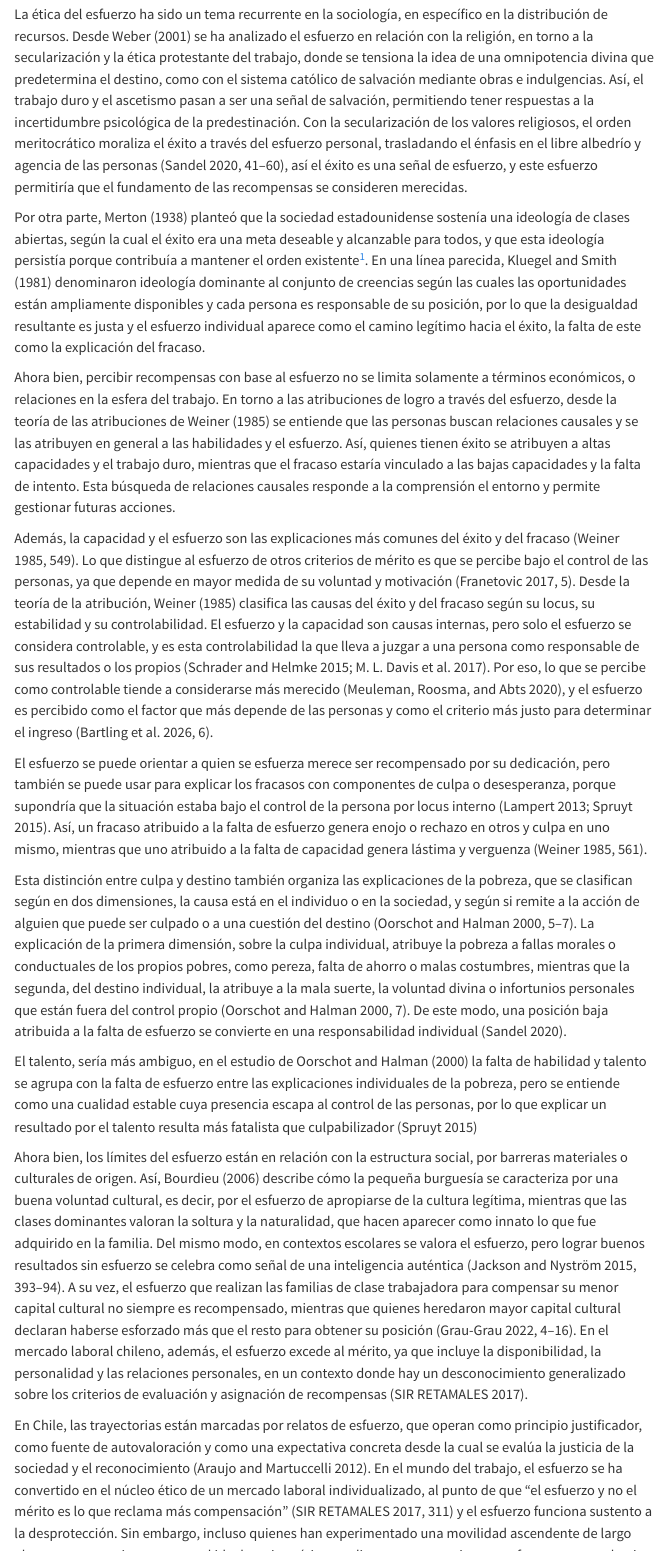
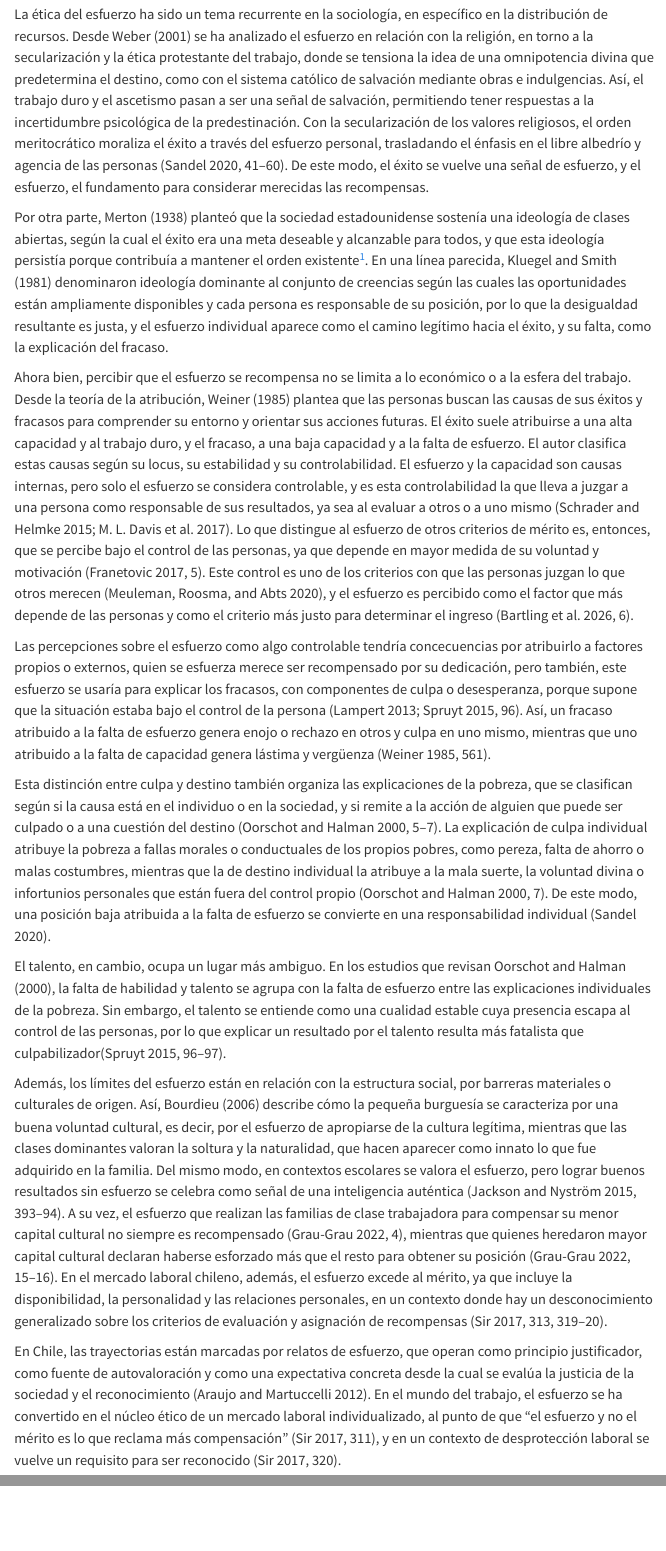
Before and after one commit to bastianmarting/Seminario-de-grado, a Quarto document (02-marco-teorico.qmd): the page in a window 1100 px wide, from 2800 px down, and a second part further down, joined at a grey line. Rendered offline with R 4.5, knitr and Pandoc in place of Quarto, with nearby package versions; menus at the side of the page are left out.

Commit message:
corr esferzo

```diff
--- a/02-marco-teorico.qmd
+++ b/02-marco-teorico.qmd
@@ -35,25 +35,23 @@ Además, las personas pueden percibir el esfuerzo y el talento de distintas mane
 
 ##### Esfuerzo
 
-La ética del esfuerzo ha sido un tema recurrente en la sociología, en específico en la distribución de recursos. Desde @weber_etica_2001 se ha analizado el esfuerzo en relación con la religión, en torno a la secularización y la ética protestante del trabajo, donde se tensiona la idea de una omnipotencia divina que predetermina el destino, como con el sistema católico de salvación mediante obras e indulgencias. Así, el trabajo duro y el ascetismo pasan a ser una señal de salvación, permitiendo tener respuestas a la incertidumbre psicológica de la predestinación. Con la secularización de los valores religiosos, el orden meritocrático moraliza el éxito a través del esfuerzo personal, trasladando el énfasis en el libre albedrío y agencia de las personas [@sandel_tirania_2020, pp. 41-60], así el éxito es una señal de esfuerzo, y este esfuerzo permitiría que el fundamento de las recompensas se consideren merecidas.
+La ética del esfuerzo ha sido un tema recurrente en la sociología, en específico en la distribución de recursos. Desde @weber_etica_2001 se ha analizado el esfuerzo en relación con la religión, en torno a la secularización y la ética protestante del trabajo, donde se tensiona la idea de una omnipotencia divina que predetermina el destino, como con el sistema católico de salvación mediante obras e indulgencias. Así, el trabajo duro y el ascetismo pasan a ser una señal de salvación, permitiendo tener respuestas a la incertidumbre psicológica de la predestinación. Con la secularización de los valores religiosos, el orden meritocrático moraliza el éxito a través del esfuerzo personal, trasladando el énfasis en el libre albedrío y agencia de las personas [@sandel_tirania_2020, pp. 41-60]. De este modo, el éxito se vuelve una señal de esfuerzo, y el esfuerzo, el fundamento para considerar merecidas las recompensas.
 
-Por otra parte, @merton_social_1938 planteó que la sociedad estadounidense sostenía una ideología de clases abiertas, según la cual el éxito era una meta deseable y alcanzable para todos, y que esta ideología persistía porque contribuía a mantener el orden existente[^2]. En una línea parecida, @kluegel_beliefs_1981 denominaron ideología dominante al conjunto de creencias según las cuales las oportunidades están ampliamente disponibles y cada persona es responsable de su posición, por lo que la desigualdad resultante es justa y el esfuerzo individual aparece como el camino legítimo hacia el éxito, la falta de este como la explicación del fracaso.
+Por otra parte, @merton_social_1938 planteó que la sociedad estadounidense sostenía una ideología de clases abiertas, según la cual el éxito era una meta deseable y alcanzable para todos, y que esta ideología persistía porque contribuía a mantener el orden existente[^2]. En una línea parecida, @kluegel_beliefs_1981 denominaron ideología dominante al conjunto de creencias según las cuales las oportunidades están ampliamente disponibles y cada persona es responsable de su posición, por lo que la desigualdad resultante es justa, y el esfuerzo individual aparece como el camino legítimo hacia el éxito, y su falta, como la explicación del fracaso.
 
 [^2]: Se retoma solo la descripción que hace Merton de esta ideología y no su teoría de la desviación, que ha sido criticada por suponer que todos los grupos comparten las mismas metas culturales.
 
-Ahora bien, percibir recompensas con base al esfuerzo no se limita solamente a términos económicos, o relaciones en la esfera del trabajo. En torno a las atribuciones de logro a través del esfuerzo, desde la teoría de las atribuciones de @weiner_attributional_1985 se entiende que las personas buscan relaciones causales y se las atribuyen en general a las habilidades y el esfuerzo. Así, quienes tienen éxito se atribuyen a altas capacidades y el trabajo duro, mientras que el fracaso estaría vinculado a las bajas capacidades y la falta de intento. Esta búsqueda de relaciones causales responde a la comprensión el entorno y permite gestionar futuras acciones.
+Ahora bien, percibir que el esfuerzo se recompensa no se limita a lo económico o a la esfera del trabajo. Desde la teoría de la atribución, @weiner_attributional_1985 plantea que las personas buscan las causas de sus éxitos y fracasos para comprender su entorno y orientar sus acciones futuras. El éxito suele atribuirse a una alta capacidad y al trabajo duro, y el fracaso, a una baja capacidad y a la falta de esfuerzo. El autor clasifica estas causas según su locus, su estabilidad y su controlabilidad. El esfuerzo y la capacidad son causas internas, pero solo el esfuerzo se considera controlable, y es esta controlabilidad la que lleva a juzgar a una persona como responsable de sus resultados, ya sea al evaluar a otros o a uno mismo [@schrader_school_2015; @davis_learning_2017]. Lo que distingue al esfuerzo de otros criterios de mérito es, entonces, que se percibe bajo el control de las personas, ya que depende en mayor medida de su voluntad y motivación [@franetovic_concepciones_2017a, p. 5]. Este control es uno de los criterios con que las personas juzgan lo que otros merecen [@meuleman_desert_carin_2020], y el esfuerzo es percibido como el factor que más depende de las personas y como el criterio más justo para determinar el ingreso [@bartling_talent_2026, p. 6].
 
-Además, la capacidad y el esfuerzo son las explicaciones más comunes del éxito y del fracaso [@weiner_attributional_1985, p. 549]. Lo que distingue al esfuerzo de otros criterios de mérito es que se percibe bajo el control de las personas, ya que depende en mayor medida de su voluntad y motivación [@franetovic_concepciones_2017a, p. 5]. Desde la teoría de la atribución, @weiner_attributional_1985 clasifica las causas del éxito y del fracaso según su locus, su estabilidad y su controlabilidad. El esfuerzo y la capacidad son causas internas, pero solo el esfuerzo se considera controlable, y es esta controlabilidad la que lleva a juzgar a una persona como responsable de sus resultados o los propios [@schrader_school_2015; @davis_learning_2017]. Por eso, lo que se percibe como controlable tiende a considerarse más merecido [@meuleman_desert_carin_2020], y el esfuerzo es percibido como el factor que más depende de las personas y como el criterio más justo para determinar el ingreso [@bartling_talent_2026, p. 6].
+Las percepciones sobre el esfuerzo como algo controlable tendría concecuencias por atribuirlo a factores propios o externos, quien se esfuerza merece ser recompensado por su dedicación, pero también, este esfuerzo se usaría para explicar los fracasos, con componentes de culpa o desesperanza, porque supone que la situación estaba bajo el control de la persona [@lampert_meritocratic_2013; @spruyt_talent_esfuerzo_social_background_2015, p. 96]. Así, un fracaso atribuido a la falta de esfuerzo genera enojo o rechazo en otros y culpa en uno mismo, mientras que uno atribuido a la falta de capacidad genera lástima y vergüenza [@weiner_attributional_1985, p. 561].
 
-El esfuerzo se puede orientar a quien se esfuerza merece ser recompensado por su dedicación, pero también se puede usar para explicar los fracasos con componentes de culpa o desesperanza, porque supondría que la situación estaba bajo el control de la persona por locus interno [@lampert_meritocratic_2013; @spruyt_talent_esfuerzo_social_background_2015]. Así, un fracaso atribuido a la falta de esfuerzo genera enojo o rechazo en otros y culpa en uno mismo, mientras que uno atribuido a la falta de capacidad genera lástima y verguenza [@weiner_attributional_1985, p. 561].
+Esta distinción entre culpa y destino también organiza las explicaciones de la pobreza, que se clasifican según si la causa está en el individuo o en la sociedad, y si remite a la acción de alguien que puede ser culpado o a una cuestión del destino [@oorschot_blame_2000, pp. 5-7].  La explicación de culpa individual atribuye la pobreza a fallas morales o conductuales de los propios pobres, como pereza, falta de ahorro o malas costumbres, mientras que la de destino individual la atribuye a la mala suerte, la voluntad divina o infortunios personales que están fuera del control propio [@oorschot_blame_2000, p. 7]. De este modo, una posición baja atribuida a la falta de esfuerzo se convierte en una responsabilidad individual [@sandel_tirania_2020].
 
-Esta distinción entre culpa y destino también organiza las explicaciones de la pobreza, que se clasifican según en dos dimensiones, la causa está en el individuo o en la sociedad, y según si remite a la acción de alguien que puede ser culpado o a una cuestión del destino [@oorschot_blame_2000, pp. 5-7]. La explicación de la primera dimensión, sobre la culpa individual, atribuye la pobreza a fallas morales o conductuales de los propios pobres, como pereza, falta de ahorro o malas costumbres, mientras que la segunda, del destino individual, la atribuye a la mala suerte, la voluntad divina o infortunios personales que están fuera del control propio [@oorschot_blame_2000, p. 7]. De este modo, una posición baja atribuida a la falta de esfuerzo se convierte en una responsabilidad individual [@sandel_tirania_2020].
+El talento, en cambio, ocupa un lugar más ambiguo. En los estudios que revisan @oorschot_blame_2000, la falta de habilidad y talento se agrupa con la falta de esfuerzo entre las explicaciones individuales de la pobreza. Sin embargo, el talento se entiende como una cualidad estable cuya presencia escapa al control de las personas, por lo que explicar un resultado por el talento resulta más fatalista que culpabilizador[@spruyt_talent_esfuerzo_social_background_2015, pp. 96-97].
 
-El talento, sería más ambiguo, en el estudio de @oorschot_blame_2000 la falta de habilidad y talento se agrupa con la falta de esfuerzo entre las explicaciones individuales de la pobreza, pero se entiende como una cualidad estable cuya presencia escapa al control de las personas, por lo que explicar un resultado por el talento resulta más fatalista que culpabilizador [@spruyt_talent_esfuerzo_social_background_2015]
+Además, los límites del esfuerzo están en relación con la estructura social, por barreras materiales o culturales de origen. Así, @bourdieu_distincion_2006 describe cómo la pequeña burguesía se caracteriza por una buena voluntad cultural, es decir, por el esfuerzo de apropiarse de la cultura legítima, mientras que las clases dominantes valoran la soltura y la naturalidad, que hacen aparecer como innato lo que fue adquirido en la familia. Del mismo modo, en contextos escolares se valora el esfuerzo, pero lograr buenos resultados sin esfuerzo se celebra como señal de una inteligencia auténtica [@jackson_smart_2015, pp. 393-394]. A su vez, el esfuerzo que realizan las familias de clase trabajadora para compensar su menor capital cultural no siempre es recompensado [@grau-grau_ilusion_2022, p. 4], mientras que quienes heredaron mayor capital cultural declaran haberse esforzado más que el resto para obtener su posición [@grau-grau_ilusion_2022, pp. 15-16]. En el mercado laboral chileno, además, el esfuerzo excede al mérito, ya que incluye la disponibilidad, la personalidad y las relaciones personales, en un contexto donde hay un desconocimiento generalizado sobre los criterios de evaluación y asignación de recompensas [@sir_esfuerzo_2017, pp. 313, 319-320].
 
-Ahora bien, los límites del esfuerzo están en relación con la estructura social, por barreras materiales o culturales de origen.  Así, @bourdieu_distincion_2006 describe cómo la pequeña burguesía se caracteriza por una buena voluntad cultural, es decir, por el esfuerzo de apropiarse de la cultura legítima, mientras que las clases dominantes valoran la soltura y la naturalidad, que hacen aparecer como innato lo que fue adquirido en la familia. Del mismo modo, en contextos escolares se valora el esfuerzo, pero lograr buenos resultados sin esfuerzo se celebra como señal de una inteligencia auténtica [@jackson_smart_2015, pp. 393-394]. A su vez, el esfuerzo que realizan las familias de clase trabajadora para compensar su menor capital cultural no siempre es recompensado, mientras que quienes heredaron mayor capital cultural declaran haberse esforzado más que el resto para obtener su posición [@grau-grau_ilusion_2022, pp. 4 -16]. En el mercado laboral chileno, además, el esfuerzo excede al mérito, ya que incluye la disponibilidad, la personalidad y las relaciones personales, en un contexto donde hay un desconocimiento generalizado sobre los criterios de evaluación y asignación de recompensas [@sir_esfuerzo_2017].
-
-En Chile, las trayectorias están marcadas por relatos de esfuerzo, que operan como principio justificador, como fuente de autovaloración y como una expectativa concreta desde la cual se evalúa la justicia de la sociedad y el reconocimiento [@araujo_y_martuccelli_soc-chilena_2012]. En el mundo del trabajo, el esfuerzo se ha convertido en el núcleo ético de un mercado laboral individualizado, al punto de que "el esfuerzo y no el mérito es lo que reclama más compensación" [@sir_esfuerzo_2017, p. 311] y el esfuerzo funciona sustento a la desprotección. Sin embargo, incluso quienes han experimentado una movilidad ascendente de largo alcance, y que mejor encarnan el ideal meritocrático, explican su trayectoria con un fuerte marco colectivo y reconocen factores externos que la hicieron posible [@fercovic_2022].
+En Chile, las trayectorias están marcadas por relatos de esfuerzo, que operan como principio justificador, como fuente de autovaloración y como una expectativa concreta desde la cual se evalúa la justicia de la sociedad y el reconocimiento [@araujo_y_martuccelli_soc-chilena_2012]. En el mundo del trabajo, el esfuerzo se ha convertido en el núcleo ético de un mercado laboral individualizado, al punto de que "el esfuerzo y no el mérito es lo que reclama más compensación" [@sir_esfuerzo_2017, p. 311], y en un contexto de desprotección laboral se vuelve un requisito para ser reconocido [@sir_esfuerzo_2017, p. 320].
 
 Percibir que la sociedad recompensa el esfuerzo implica, entonces, creer que las recompensas siguen a lo que las personas hacen, una percepción que se alinea con los relatos sobre la responsabilidad individual y el merecimiento moral [@castillo_perceptions_2025]. En Chile, el esfuerzo se percibe como menos recompensado que la inteligencia y las habilidades [@castillo_merit_perc_pref_2019, p. 6], pero es la percepción que más se asocia con la legitimación de la desigualdad, ya que percibir que se recompensa el esfuerzo se asocia con aceptar que el acceso a la salud, la educación y las pensiones dependa del ingreso [@castillo_perceptions_2025; @castillo_justification_desigualdades_pensiones_clases_2026]. Una explicación posible es que el esfuerzo se ve como un rasgo controlable, mientras que el talento se percibe como innato y menos sujeto al control personal [@castillo_perceptions_2025].
 
```
Also changed, not shown: refs/referencias.bib (+2 -2 lines), 2 other files.
